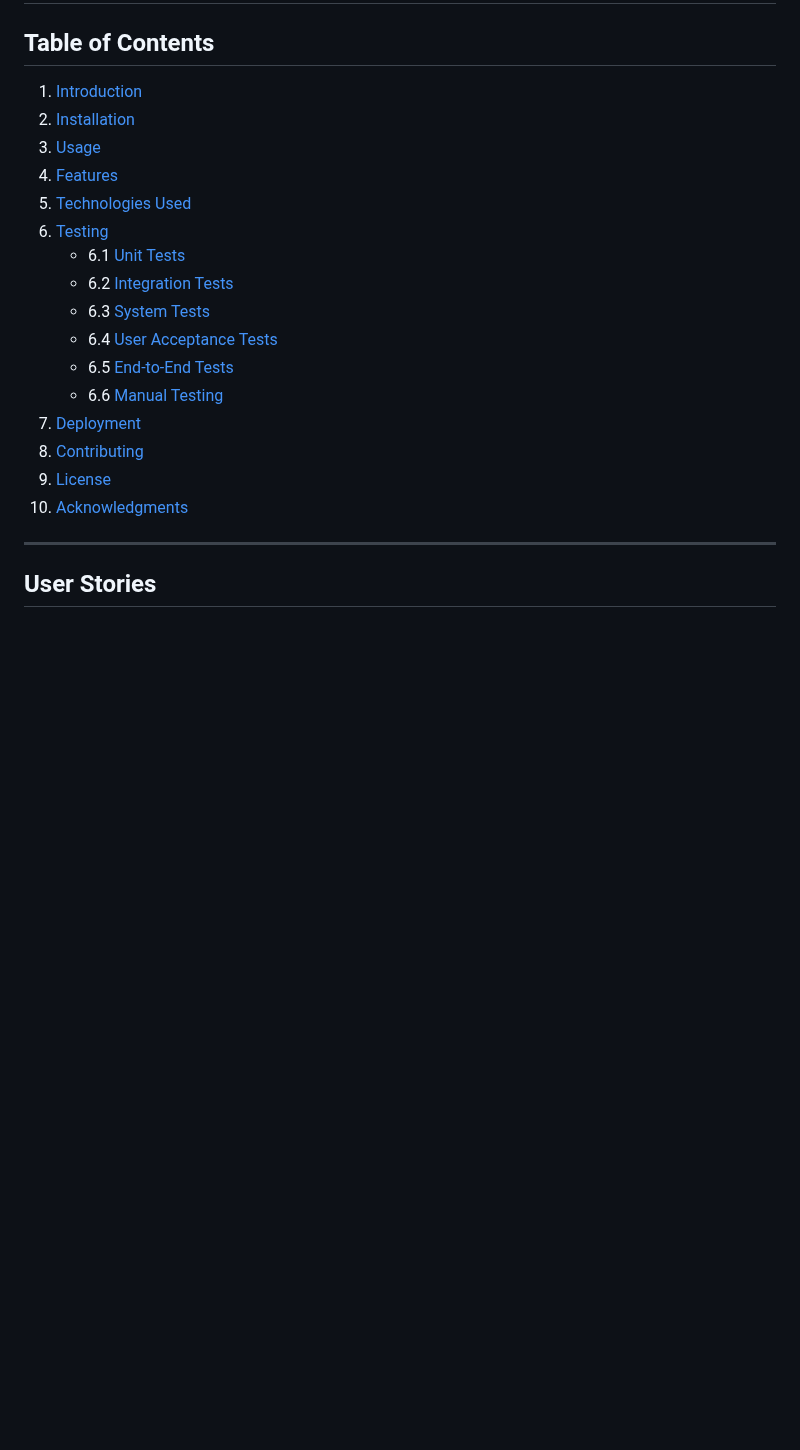
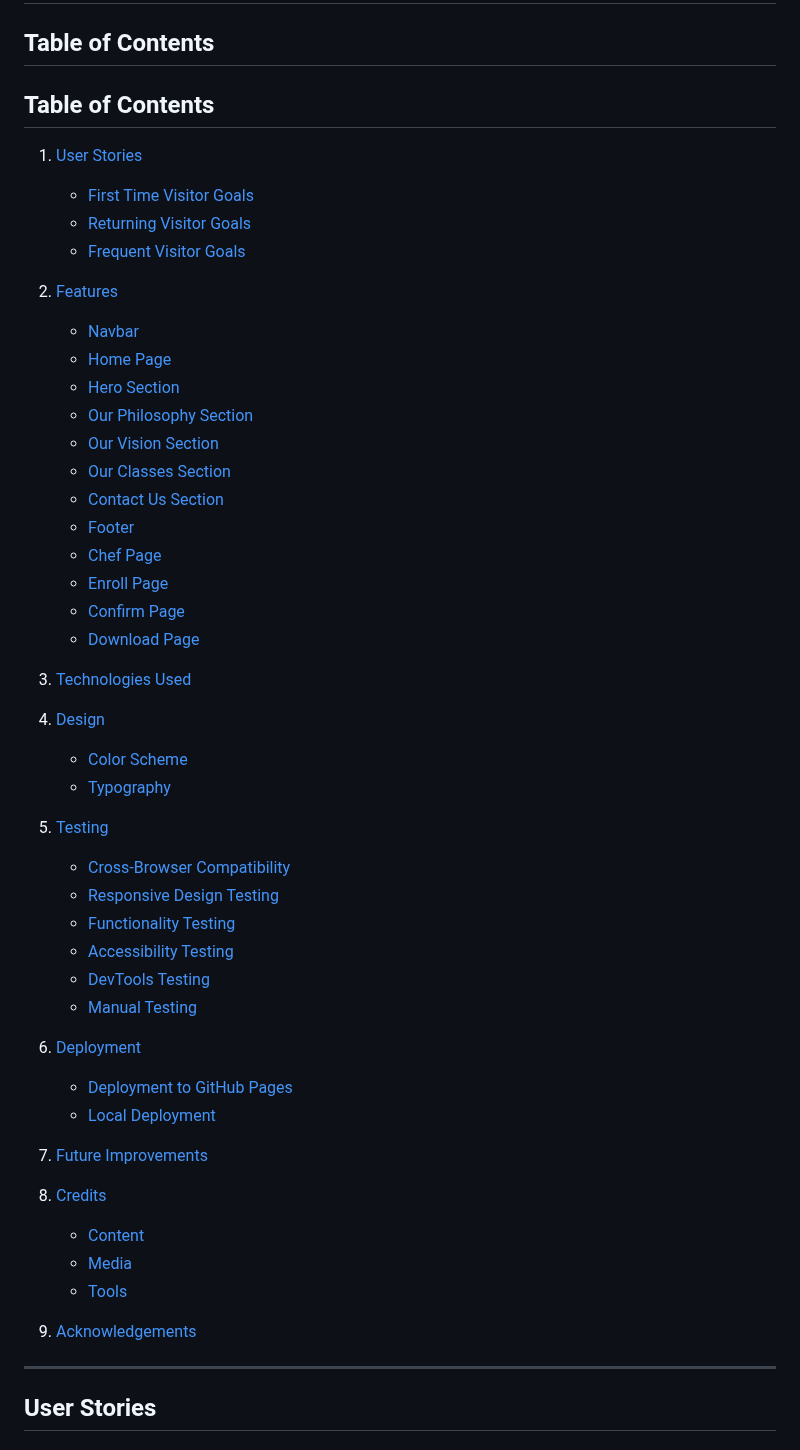
Before and after one commit to Aziz-Ibrahim/Shinsei-academy, a Markdown page: README.md, the part around the change. Drawn GitHub-style; blank space fills up the shorter version.

Commit message:
Fix the links in table of content

```diff
--- a/README.md
+++ b/README.md
@@ -13,22 +13,54 @@ The site can be accessed by this [link](https://aziz-ibrahim.github.io/Shinsei-a
 
 ## Table of Contents
 
-1. [Introduction](#introduction)
-2. [Installation](#installation)
-3. [Usage](#usage)
-4. [Features](#features)
-5. [Technologies Used](#technologies-used)
-6. [Testing](#testing)
-   - 6.1 [Unit Tests](#unit-tests)
-   - 6.2 [Integration Tests](#integration-tests)
-   - 6.3 [System Tests](#system-tests)
-   - 6.4 [User Acceptance Tests](#user-acceptance-tests)
-   - 6.5 [End-to-End Tests](#end-to-end-tests)
-   - 6.6 [Manual Testing](#manual-testing)
-7. [Deployment](#deployment)
-8. [Contributing](#contributing)
-9. [License](#license)
-10. [Acknowledgments](#acknowledgments)
+## Table of Contents
+
+1. [User Stories](#user-stories)
+   - [First Time Visitor Goals](#first-time-visitor-goals)
+   - [Returning Visitor Goals](#returning-visitor-goals)
+   - [Frequent Visitor Goals](#frequent-visitor-goals)
+
+2. [Features](#features)
+   - [Navbar](#navbar)
+   - [Home Page](#home-page)
+   - [Hero Section](#hero-section)
+   - [Our Philosophy Section](#our-philosophy-section)
+   - [Our Vision Section](#our-vision-section)
+   - [Our Classes Section](#our-classes-section)
+   - [Contact Us Section](#contact-us-section)
+   - [Footer](#footer)
+   - [Chef Page](#chef-page)
+   - [Enroll Page](#enroll-page)
+   - [Confirm Page](#confirm-page)
+   - [Download Page](#download-page)
+
+3. [Technologies Used](#technologies-used)
+
+4. [Design](#design)
+   - [Color Scheme](#color-scheme)
+   - [Typography](#typography)
+
+5. [Testing](#testing)
+   - [Cross-Browser Compatibility](#cross-browser-compatibility)
+   - [Responsive Design Testing](#responsive-design-testing)
+   - [Functionality Testing](#functionality-testing)
+   - [Accessibility Testing](#accessibility-testing)
+   - [DevTools Testing](#devtools-testing)
+   - [Manual Testing](#manual-testing)
+
+6. [Deployment](#deployment)
+   - [Deployment to GitHub Pages](#deployment-to-github-pages)
+   - [Local Deployment](#local-deployment)
+
+7. [Future Improvements](#future-improvements)
+
+8. [Credits](#credits)
+   - [Content](#content)
+   - [Media](#media)
+   - [Tools](#tools)
+
+9. [Acknowledgements](#acknowledgements)
+
 
 ---
 ## User Stories
```
